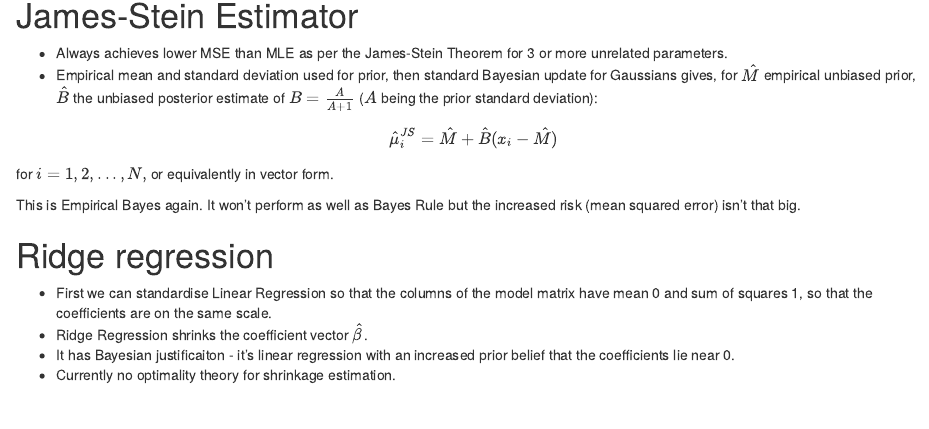
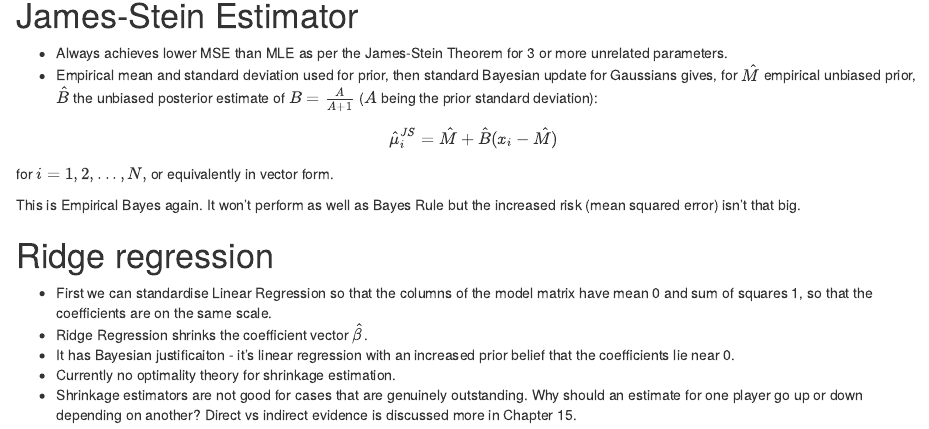
Before and after one commit to paroussisc/stats, an R Markdown document (casi/chapter_7/notes.Rmd): the page in a window 1100 px wide, from 140 px down. Rendered offline with R 4.5, knitr and Pandoc, with nearby package versions.

Commit message:
Another note.

```diff
--- a/casi/chapter_7/notes.Rmd
+++ b/casi/chapter_7/notes.Rmd
@@ -24,3 +24,4 @@ This is Empirical Bayes again. It won't perform as well as Bayes Rule but the in
 - Ridge Regression shrinks the coefficient vector $\hat{\beta}$.
 - It has Bayesian justificaiton - it's linear regression with an increased prior belief that the coefficients lie near 0.
 - Currently no optimality theory for shrinkage estimation.
+- Shrinkage estimators are not good for cases that are genuinely outstanding. Why should an estimate for one player go up or down depending on another? Direct vs indirect evidence is discussed more in Chapter 15.
```
